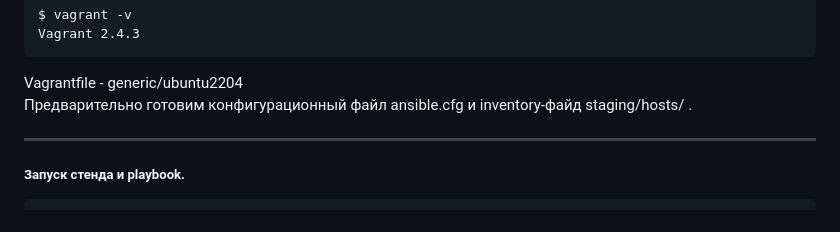
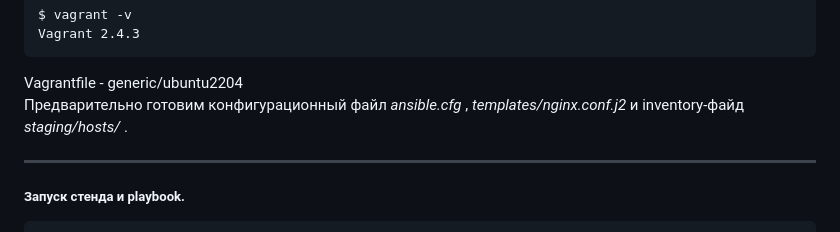
Before and after one commit to YuP26/O_HT, a Markdown page: oht3-ansible/README.md, the part around the change. Drawn GitHub-style.

````diff
--- a/oht3-ansible/README.md
+++ b/oht3-ansible/README.md
@@ -31,7 +31,7 @@ $ vagrant -v
 Vagrant 2.4.3
 ```
 Vagrantfile - generic/ubuntu2204\
-Предварительно готовим конфигурационный файл ansible.cfg и inventory-файд staging/hosts/ .
+Предварительно готовим конфигурационный файл *ansible.cfg* , *templates/nginx.conf.j2* и inventory-файд *staging/hosts/* .
 
 ***
 ##### Запуск стенда и playbook.
````
